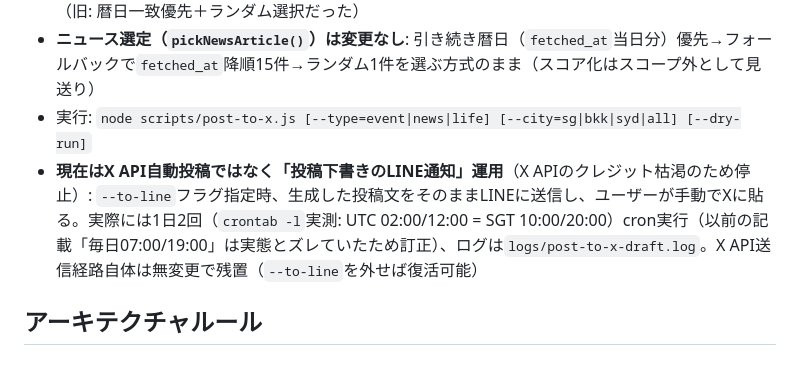
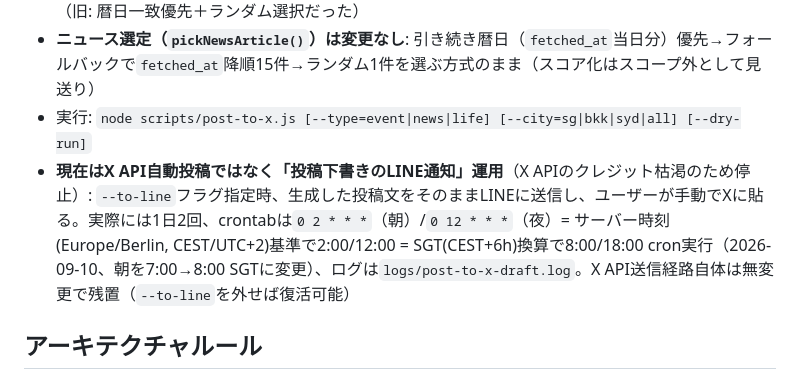
Before and after one commit to oguworld/sg-weekend-app, a Markdown page: CLAUDE.md, the part around the change. Rendered like a GitHub page.

Commit message:
CLAUDE.mdのX投稿cron時刻換算の誤りを修正
closerがcrontab値をUTCと誤認しSGT時刻を+2時間ずらして記載していた
（サーバーは実際にはEurope/Berlin CEST運用）。正しい換算(CEST+6h=SGT)に修正し、
朝のcronを7:00→8:00 SGTに変更した内容も反映。

Co-Authored-By: Claude Sonnet 5 <noreply@anthropic.com>
Claude-Session: https://claude.ai/code/session_01GSgz9PjvrBMXpjy7BmpkC7

```diff
--- a/CLAUDE.md
+++ b/CLAUDE.md
@@ -223,7 +223,7 @@ Web版（VAPID/Web Push）とは完全に独立した仕組みとしてiOSネイ
 - **イベント選定（`pickEvent()`、2026-09-10設計書193で変更）**: 候補プールを「過去24時間以内（現在時刻基準のローリングウィンドウ）に`fetched_at`されたもの」に絞り込み、その中で`score`（`filter-events.js`のHaiku採点、0-10）が最も高い1件を選ぶ。`score`欠落イベントは最も低い優先度として扱い、プール内全件が欠落している場合のみ`fetched_at`降順（最新優先）にフォールバックする。24時間以内に候補が無い場合は`null`を返し、`main()`側でログ出力の上スキップする（旧: 暦日一致優先＋ランダム選択だった）
 - **ニュース選定（`pickNewsArticle()`）は変更なし**: 引き続き暦日（`fetched_at`当日分）優先→フォールバックで`fetched_at`降順15件→ランダム1件を選ぶ方式のまま（スコア化はスコープ外として見送り）
 - 実行: `node scripts/post-to-x.js [--type=event|news|life] [--city=sg|bkk|syd|all] [--dry-run]`
-- **現在はX API自動投稿ではなく「投稿下書きのLINE通知」運用**（X APIのクレジット枯渇のため停止）: `--to-line`フラグ指定時、生成した投稿文をそのままLINEに送信し、ユーザーが手動でXに貼る。実際には1日2回（`crontab -l`実測: UTC 02:00/12:00 = SGT 10:00/20:00）cron実行（以前の記載「毎日07:00/19:00」は実態とズレていたため訂正）、ログは`logs/post-to-x-draft.log`。X API送信経路自体は無変更で残置（`--to-line`を外せば復活可能）
+- **現在はX API自動投稿ではなく「投稿下書きのLINE通知」運用**（X APIのクレジット枯渇のため停止）: `--to-line`フラグ指定時、生成した投稿文をそのままLINEに送信し、ユーザーが手動でXに貼る。実際には1日2回、crontabは`0 2 * * *`（朝）/`0 12 * * *`（夜）= サーバー時刻(Europe/Berlin, CEST/UTC+2)基準で2:00/12:00 = SGT(CEST+6h)換算で8:00/18:00 cron実行（2026-09-10、朝を7:00→8:00 SGTに変更）、ログは`logs/post-to-x-draft.log`。X API送信経路自体は無変更で残置（`--to-line`を外せば復活可能）
 
 ## アーキテクチャルール
 - ビジネスロジックはサーバーサイドに置く
```
